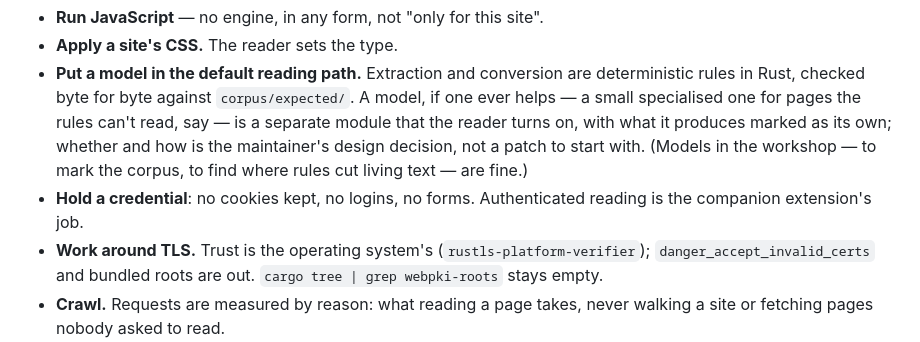
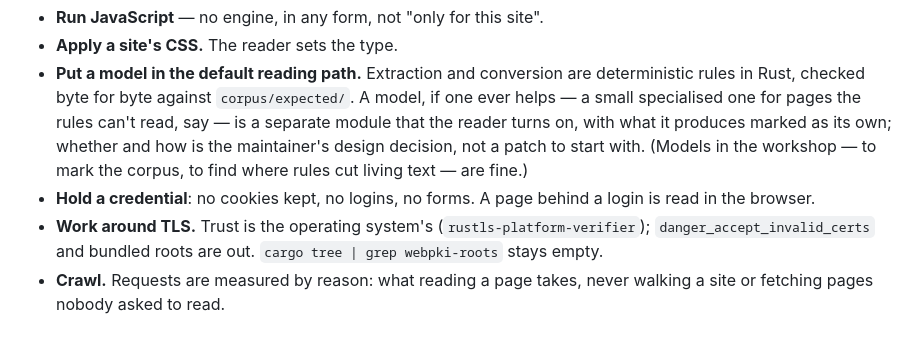
Before and after one commit to gurov/brevier, a Markdown page: AGENTS.md, the part around the change. Drawn GitHub-style.

```diff
--- a/AGENTS.md
+++ b/AGENTS.md
@@ -34,8 +34,8 @@ These are not open questions, and a patch that does any of them will not be merg
   module that the reader turns on, with what it produces marked as its own; whether and
   how is the maintainer's design decision, not a patch to start with. (Models in the
   workshop — to mark the corpus, to find where rules cut living text — are fine.)
-- **Hold a credential**: no cookies kept, no logins, no forms. Authenticated reading is the
-  companion extension's job.
+- **Hold a credential**: no cookies kept, no logins, no forms. A page behind a login is read
+  in the browser.
 - **Work around TLS.** Trust is the operating system's (`rustls-platform-verifier`);
   `danger_accept_invalid_certs` and bundled roots are out. `cargo tree | grep webpki-roots`
   stays empty.
```
Also changed, not shown: MANIFESTO.md (+3 -4 lines), ROADMAP.md (+14 -33 lines).
